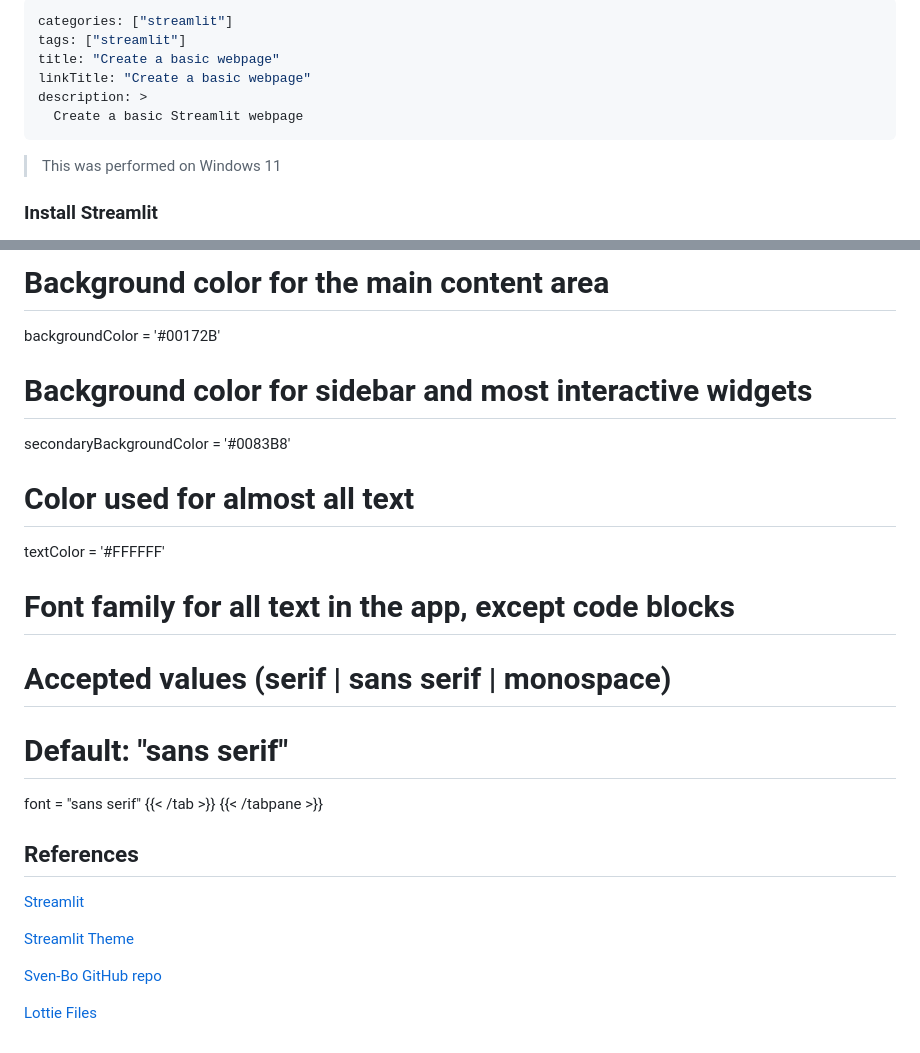
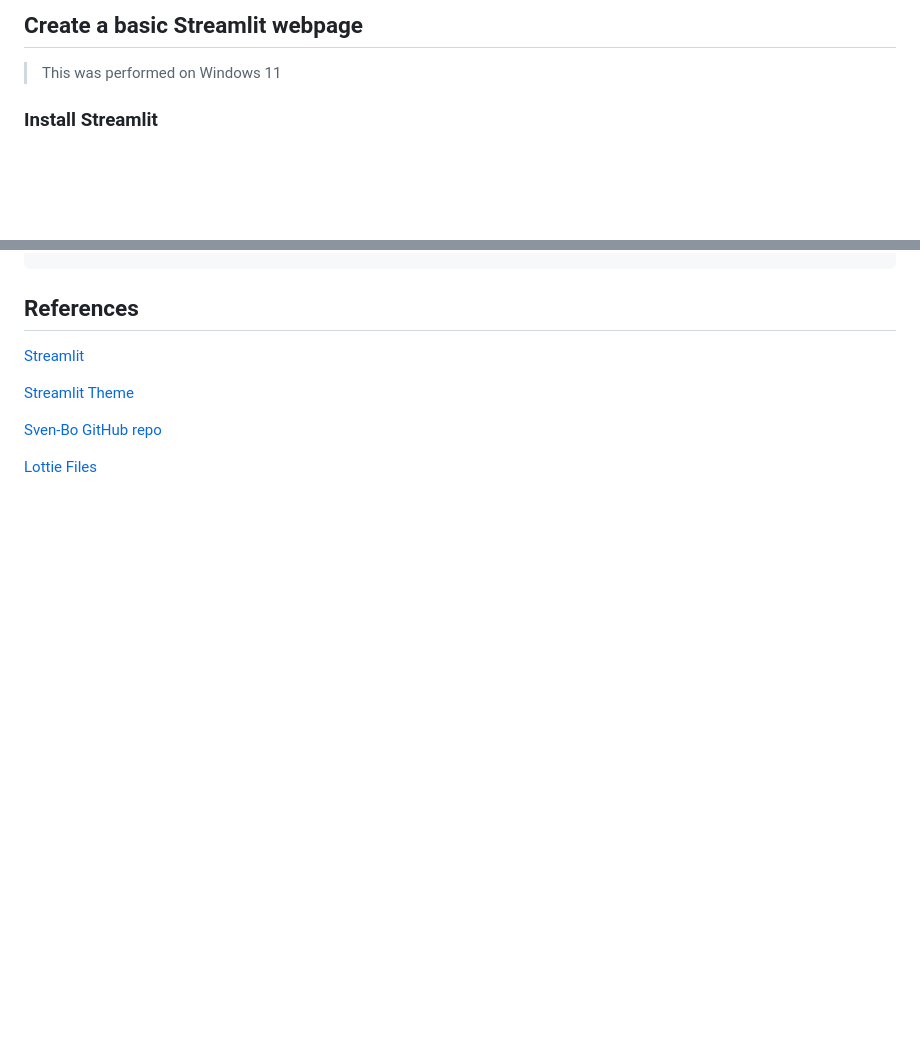
Before and after one commit to grinntec/ShowcaseHub, a Markdown page: streamlit/basic-webpage/README.md, 2 parts joined by grey strips. Drawn GitHub-style; blank space fills up the shorter version.

```diff
--- a/streamlit/basic-webpage/README.md
+++ b/streamlit/basic-webpage/README.md
@@ -1,11 +1,5 @@
----
-categories: ["streamlit"]
-tags: ["streamlit"]
-title: "Create a basic webpage"
-linkTitle: "Create a basic webpage"
-description: >
-  Create a basic Streamlit webpage
----
+##  Create a basic Streamlit webpage
+
 > This was performed on Windows 11
 
 ### Install Streamlit
@@ -275,19 +189,3 @@ primaryColor = '#E694FF'
-# Background color for the main content area
-backgroundColor = '#00172B'
-
-# Background color for sidebar and most interactive widgets
-secondaryBackgroundColor = '#0083B8'
-
-# Color used for almost all text
-textColor = '#FFFFFF'
-
-# Font family for all text in the app, except code blocks
-# Accepted values (serif | sans serif | monospace)
-# Default: "sans serif"
-font = "sans serif"
-{{< /tab >}}
-{{< /tabpane >}}
-
 
 ## References
 
```
Also changed, not shown: other parts of streamlit/basic-webpage/README.md (+0 -80 lines).
